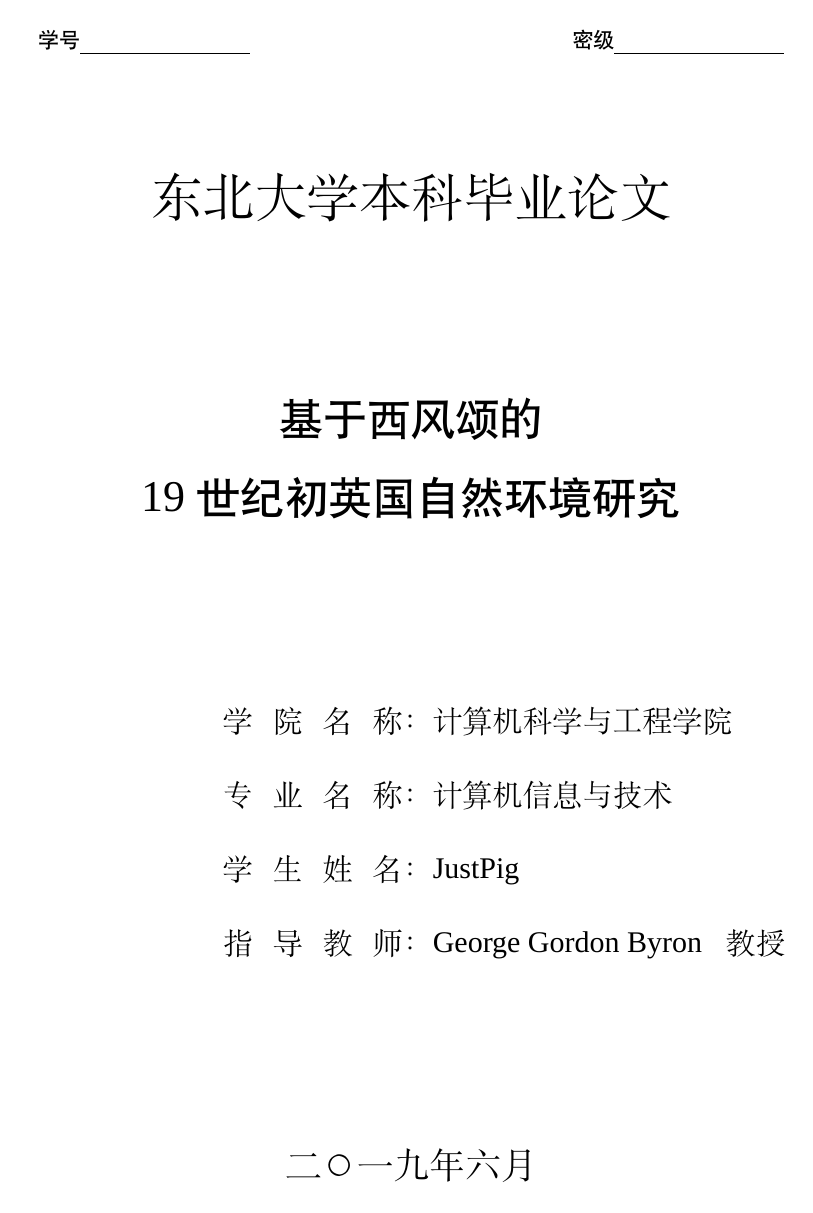
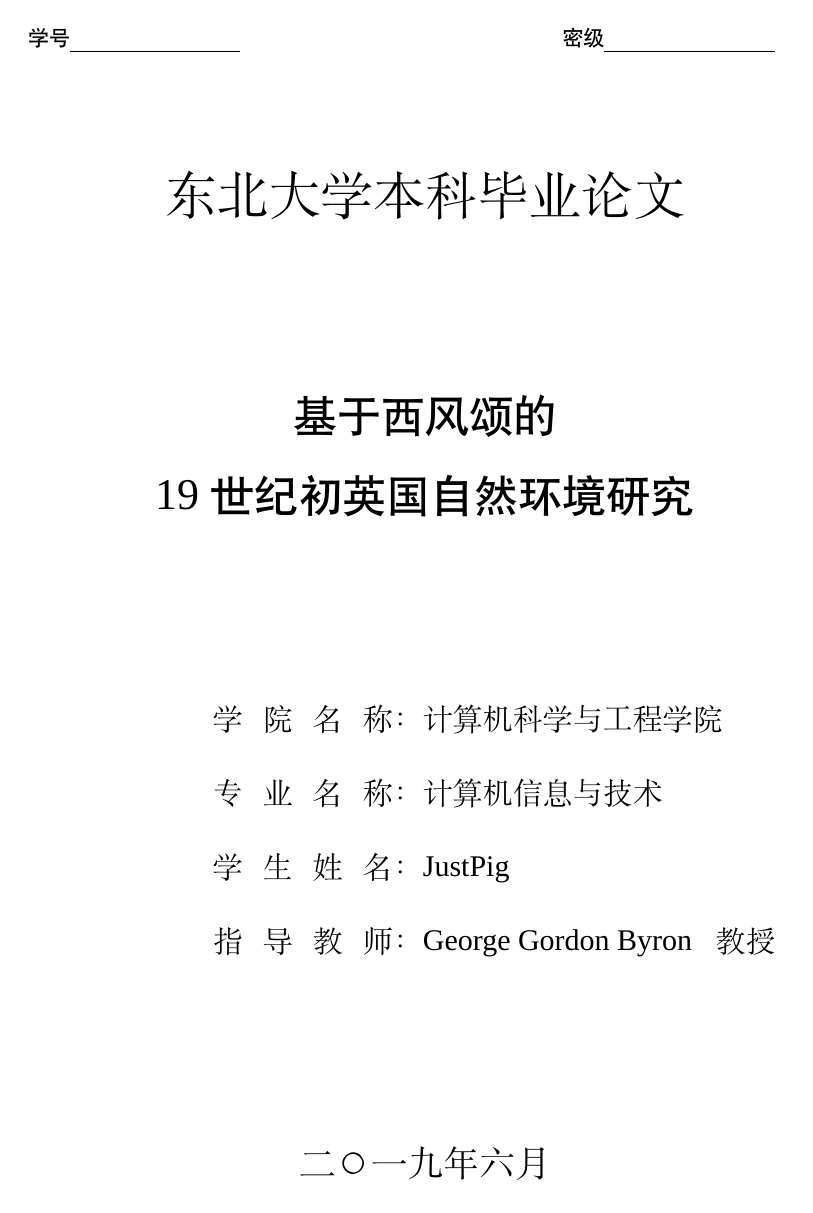
Before and after one commit to Acytoo/neu_bachelor_thesis_template, a LaTeX thesis (main.tex, which reads csethesis.cls): page 1 of 35. Compiled offline with XeLaTeX; a missing font is replaced by an installed copy or a similar font.

Commit message:
页边距调整为左3.0cm，右2.5cm

```diff
--- a/csethesis.cls
+++ b/csethesis.cls
@@ -52,10 +52,10 @@
 % ----------页面设置----------%
 \RequirePackage{geometry} % 调整页面式样
 \geometry{
-  left=31.75mm,
-  right=31.75mm,
-  top=25.4mm,
-  bottom=25.4mm,
+  left=30mm,
+  right=25mm,
+  top=25mm,
+  bottom=25mm,
   headheight=7mm,
   headsep=7mm,
   % textheight=253mm,
```
Also changed, not shown: data/declaration.tex (+1 -1 lines), main.pdf.
